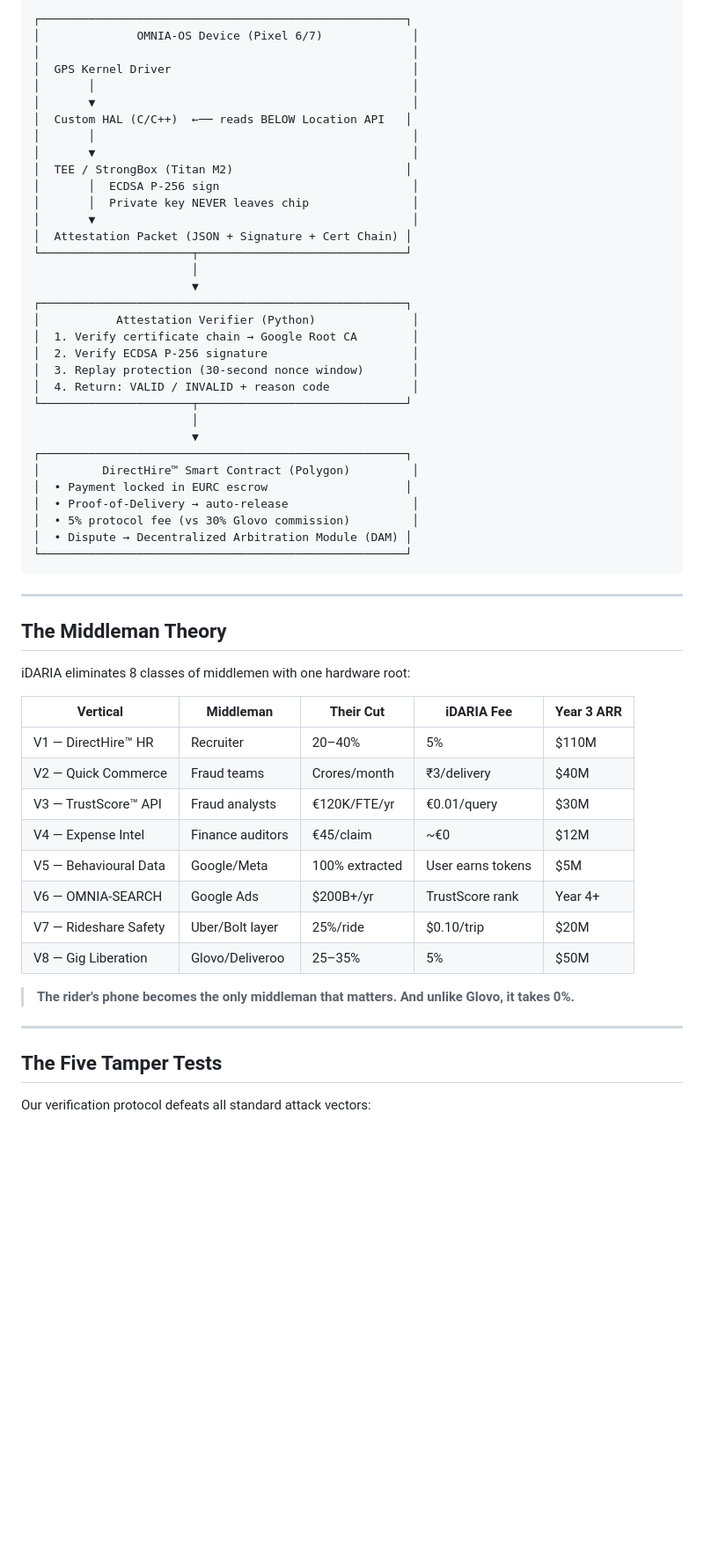
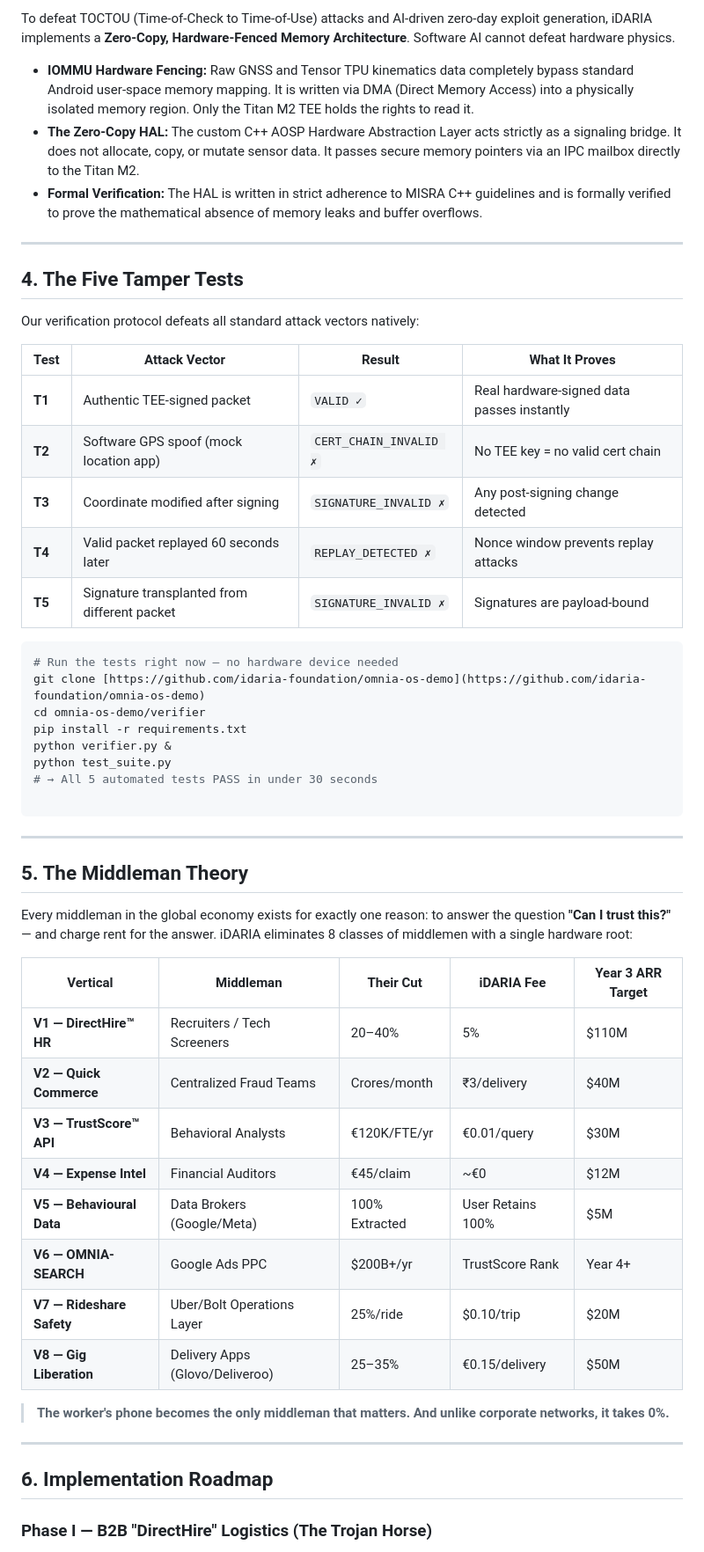
Before and after one commit to lokeshnandre/omnia-os-demo, a Markdown page: README.md, the part around one of its changes. Shown at 88% size. Drawn GitHub-style; blank space fills up the shorter version.

````diff
--- a/README.md
+++ b/README.md
@@ -49,62 +61,57 @@ Data signed inside the TEE **cannot be fabricated by any software running on the
 
-```
-┌─────────────────────────────────────────────────────┐
-│              OMNIA-OS Device (Pixel 6/7)             │
-│                                                      │
-│  GPS Kernel Driver                                   │
-│       │                                              │
-│       ▼                                              │
-│  Custom HAL (C/C++)  ←── reads BELOW Location API   │
-│       │                                              │
-│       ▼                                              │
-│  TEE / StrongBox (Titan M2)                         │
-│       │  ECDSA P-256 sign                            │
-│       │  Private key NEVER leaves chip               │
-│       ▼                                              │
-│  Attestation Packet (JSON + Signature + Cert Chain) │
-└──────────────────────┬──────────────────────────────┘
-                       │
-                       ▼
-┌─────────────────────────────────────────────────────┐
-│           Attestation Verifier (Python)              │
-│  1. Verify certificate chain → Google Root CA        │
-│  2. Verify ECDSA P-256 signature                     │
-│  3. Replay protection (30-second nonce window)       │
-│  4. Return: VALID / INVALID + reason code            │
-└──────────────────────┬──────────────────────────────┘
-                       │
-                       ▼
-┌─────────────────────────────────────────────────────┐
-│         DirectHire™ Smart Contract (Polygon)         │
-│  • Payment locked in EURC escrow                    │
-│  • Proof-of-Delivery → auto-release                  │
-│  • 5% protocol fee (vs 30% Glovo commission)         │
-│  • Dispute → Decentralized Arbitration Module (DAM) │
-└─────────────────────────────────────────────────────┘
+To defeat TOCTOU (Time-of-Check to Time-of-Use) attacks and AI-driven zero-day exploit generation, iDARIA implements a **Zero-Copy, Hardware-Fenced Memory Architecture**. Software AI cannot defeat hardware physics.
+
+* **IOMMU Hardware Fencing:** Raw GNSS and Tensor TPU kinematics data completely bypass standard Android user-space memory mapping. It is written via DMA (Direct Memory Access) into a physically isolated memory region. Only the Titan M2 TEE holds the rights to read it.
+* **The Zero-Copy HAL:** The custom C++ AOSP Hardware Abstraction Layer acts strictly as a signaling bridge. It does not allocate, copy, or mutate sensor data. It passes secure memory pointers via an IPC mailbox directly to the Titan M2.
+* **Formal Verification:** The HAL is written in strict adherence to MISRA C++ guidelines and is formally verified to prove the mathematical absence of memory leaks and buffer overflows.
+
+---
+
+## 4. The Five Tamper Tests
+
+Our verification protocol defeats all standard attack vectors natively:
+
+| Test | Attack Vector | Result | What It Proves |
+| --- | --- | --- | --- |
+| **T1** | Authentic TEE-signed packet | `VALID ✓` | Real hardware-signed data passes instantly |
+| **T2** | Software GPS spoof (mock location app) | `CERT_CHAIN_INVALID ✗` | No TEE key = no valid cert chain |
+| **T3** | Coordinate modified after signing | `SIGNATURE_INVALID ✗` | Any post-signing change detected |
+| **T4** | Valid packet replayed 60 seconds later | `REPLAY_DETECTED ✗` | Nonce window prevents replay attacks |
+| **T5** | Signature transplanted from different packet | `SIGNATURE_INVALID ✗` | Signatures are payload-bound |
+
+```bash
+# Run the tests right now — no hardware device needed
+git clone [https://github.com/idaria-foundation/omnia-os-demo](https://github.com/idaria-foundation/omnia-os-demo)
+cd omnia-os-demo/verifier
+pip install -r requirements.txt
+python verifier.py &
+python test_suite.py
+# → All 5 automated tests PASS in under 30 seconds
+
 ```
 
 ---
 
-## The Middleman Theory
+## 5. The Middleman Theory
 
-iDARIA eliminates 8 classes of middlemen with one hardware root:
+Every middleman in the global economy exists for exactly one reason: to answer the question **"Can I trust this?"** — and charge rent for the answer. iDARIA eliminates 8 classes of middlemen with a single hardware root:
 
-| Vertical | Middleman | Their Cut | iDARIA Fee | Year 3 ARR |
-|---|---|---|---|---|
-| V1 — DirectHire™ HR | Recruiter | 20–40% | 5% | $110M |
-| V2 — Quick Commerce | Fraud teams | Crores/month | ₹3/delivery | $40M |
-| V3 — TrustScore™ API | Fraud analysts | €120K/FTE/yr | €0.01/query | $30M |
-| V4 — Expense Intel | Finance auditors | €45/claim | ~€0 | $12M |
-| V5 — Behavioural Data | Google/Meta | 100% extracted | User earns tokens | $5M |
-| V6 — OMNIA-SEARCH | Google Ads | $200B+/yr | TrustScore rank | Year 4+ |
-| V7 — Rideshare Safety | Uber/Bolt layer | 25%/ride | $0.10/trip | $20M |
-| V8 — Gig Liberation | Glovo/Deliveroo | 25–35% | 5% | $50M |
+| Vertical | Middleman | Their Cut | iDARIA Fee | Year 3 ARR Target |
+| --- | --- | --- | --- | --- |
+| **V1 — DirectHire™ HR** | Recruiters / Tech Screeners | 20–40% | 5% | $110M |
+| **V2 — Quick Commerce** | Centralized Fraud Teams | Crores/month | ₹3/delivery | $40M |
+| **V3 — TrustScore™ API** | Behavioral Analysts | €120K/FTE/yr | €0.01/query | $30M |
+| **V4 — Expense Intel** | Financial Auditors | €45/claim | ~€0 | $12M |
+| **V5 — Behavioural Data** | Data Brokers (Google/Meta) | 100% Extracted | User Retains 100% | $5M |
+| **V6 — OMNIA-SEARCH** | Google Ads PPC | $200B+/yr | TrustScore Rank | Year 4+ |
+| **V7 — Rideshare Safety** | Uber/Bolt Operations Layer | 25%/ride | $0.10/trip | $20M |
+| **V8 — Gig Liberation** | Delivery Apps (Glovo/Deliveroo) | 25–35% | €0.15/delivery | $50M |
 
-> **The rider's phone becomes the only middleman that matters. And unlike Glovo, it takes 0%.**
+> **The worker's phone becomes the only middleman that matters. And unlike corporate networks, it takes 0%.**
 
 ---
 
-## The Five Tamper Tests
+## 6. Implementation Roadmap
 
-Our verification protocol defeats all standard attack vectors:
+### Phase I — B2B "DirectHire" Logistics (The Trojan Horse)
 
````
Also changed, not shown: other parts of README.md (+156 -126 lines).
